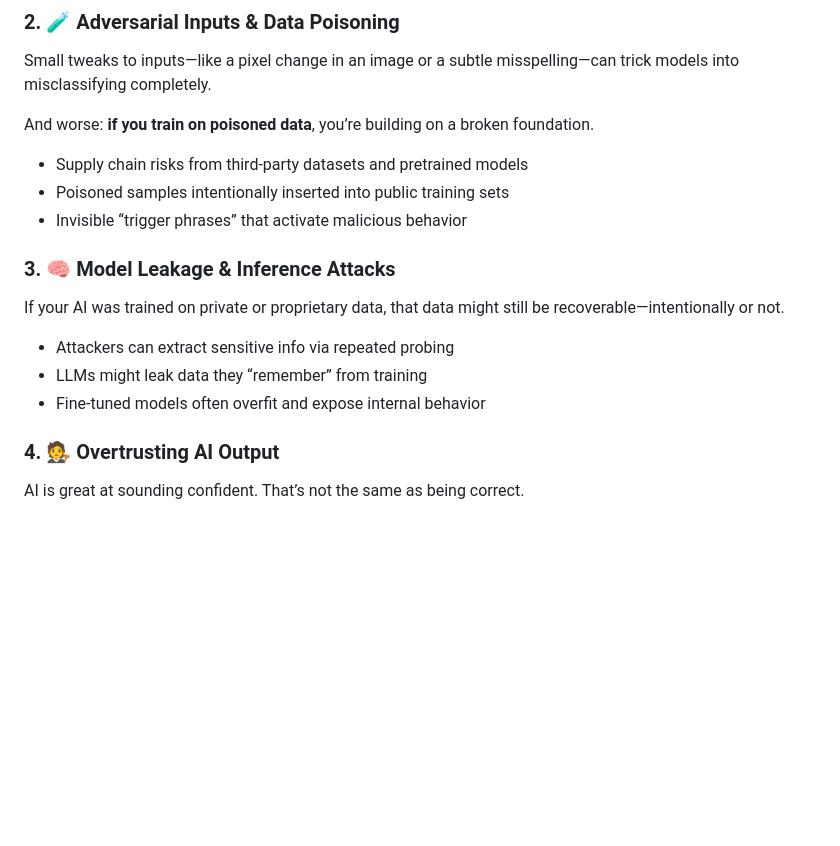
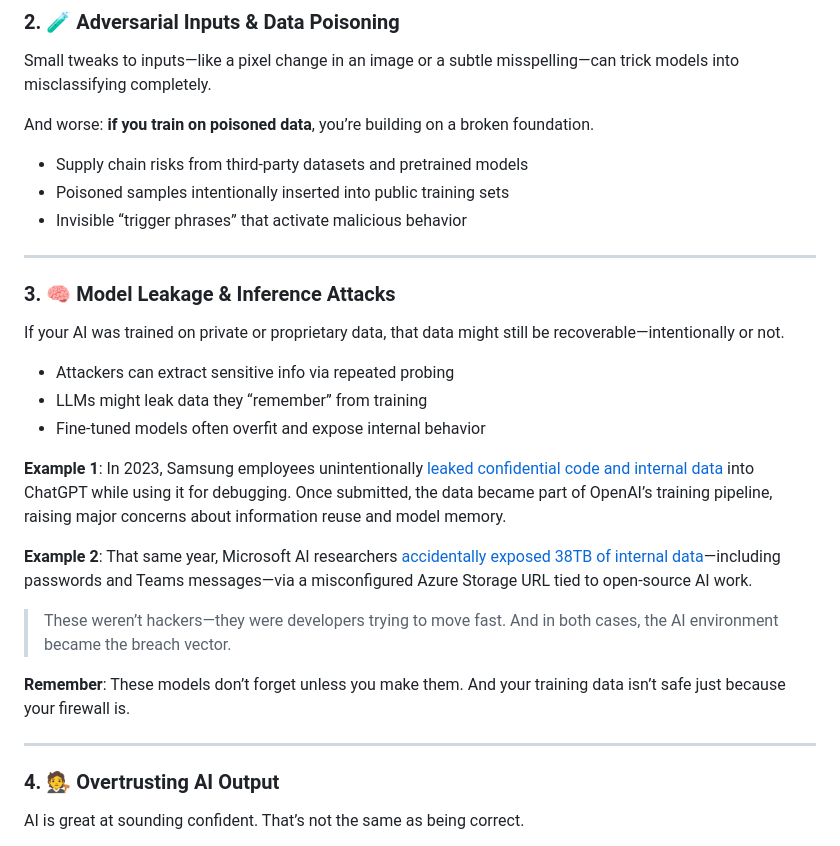
Before and after one commit to M1ckeysofine/portfolio, a Markdown page: notes/The State of AI Security in 2025.md, the part around one of its changes. Drawn GitHub-style; blank space fills up the shorter version.

```diff
--- a/notes/The State of AI Security in 2025.md
+++ b/notes/The State of AI Security in 2025.md
@@ -51,6 +51,8 @@ And worse: **if you train on poisoned data**, you’re building on a broken foun
 - Poisoned samples intentionally inserted into public training sets
 - Invisible “trigger phrases” that activate malicious behavior
 
+---
+
 ### 3. 🧠 Model Leakage & Inference Attacks
 
 If your AI was trained on private or proprietary data, that data might still be recoverable—intentionally or not.
@@ -59,6 +61,15 @@ If your AI was trained on private or proprietary data, that data might still be
 - LLMs might leak data they “remember” from training
 - Fine-tuned models often overfit and expose internal behavior
 
+**Example 1**: In 2023, Samsung employees unintentionally [leaked confidential code and internal data](https://www.prompt.security/blog/8-real-world-incidents-related-to-ai?utm_source=chatgpt.com) into ChatGPT while using it for debugging. Once submitted, the data became part of OpenAI’s training pipeline, raising major concerns about information reuse and model memory.
+
+**Example 2**: That same year, Microsoft AI researchers [accidentally exposed 38TB of internal data](https://www.wiz.io/blog/38-terabytes-of-private-data-accidentally-exposed-by-microsoft-ai-researchers?utm_source=chatgpt.com)—including passwords and Teams messages—via a misconfigured Azure Storage URL tied to open-source AI work.
+
+> These weren’t hackers—they were developers trying to move fast. And in both cases, the AI environment became the breach vector.
+
+**Remember**: These models don’t forget unless you make them. And your training data isn’t safe just because your firewall is.
+
+---
 ### 4. 🧑‍⚖️ Overtrusting AI Output
 
 AI is great at sounding confident. That’s not the same as being correct.
```
Also changed, not shown: other parts of notes/The State of AI Security in 2025.md (+34 -6 lines).
